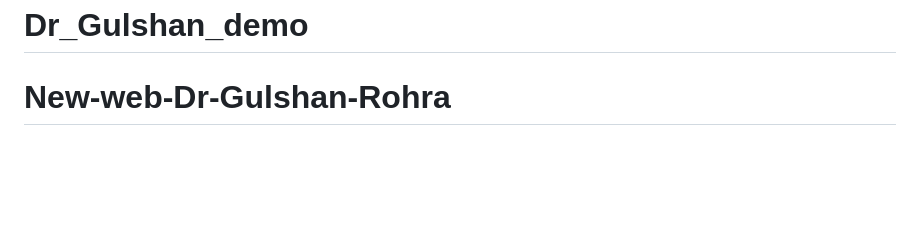
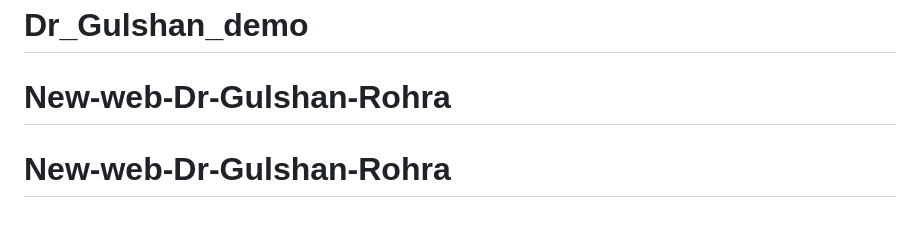
Before and after one commit to PrutheThakkar/Dr_Gulshan, a Markdown page: README.md, the part around the change. Drawn GitHub-style; blank space fills up the shorter version.

```diff
--- a/README.md
+++ b/README.md
@@ -101,3 +101,4 @@ The fastest way to combine your favorite tools and APIs to build the fastest sit
 # Dr_Gulshan_Rohra_new
 # Dr_Gulshan_demo
 # New-web-Dr-Gulshan-Rohra
+# New-web-Dr-Gulshan-Rohra
```
